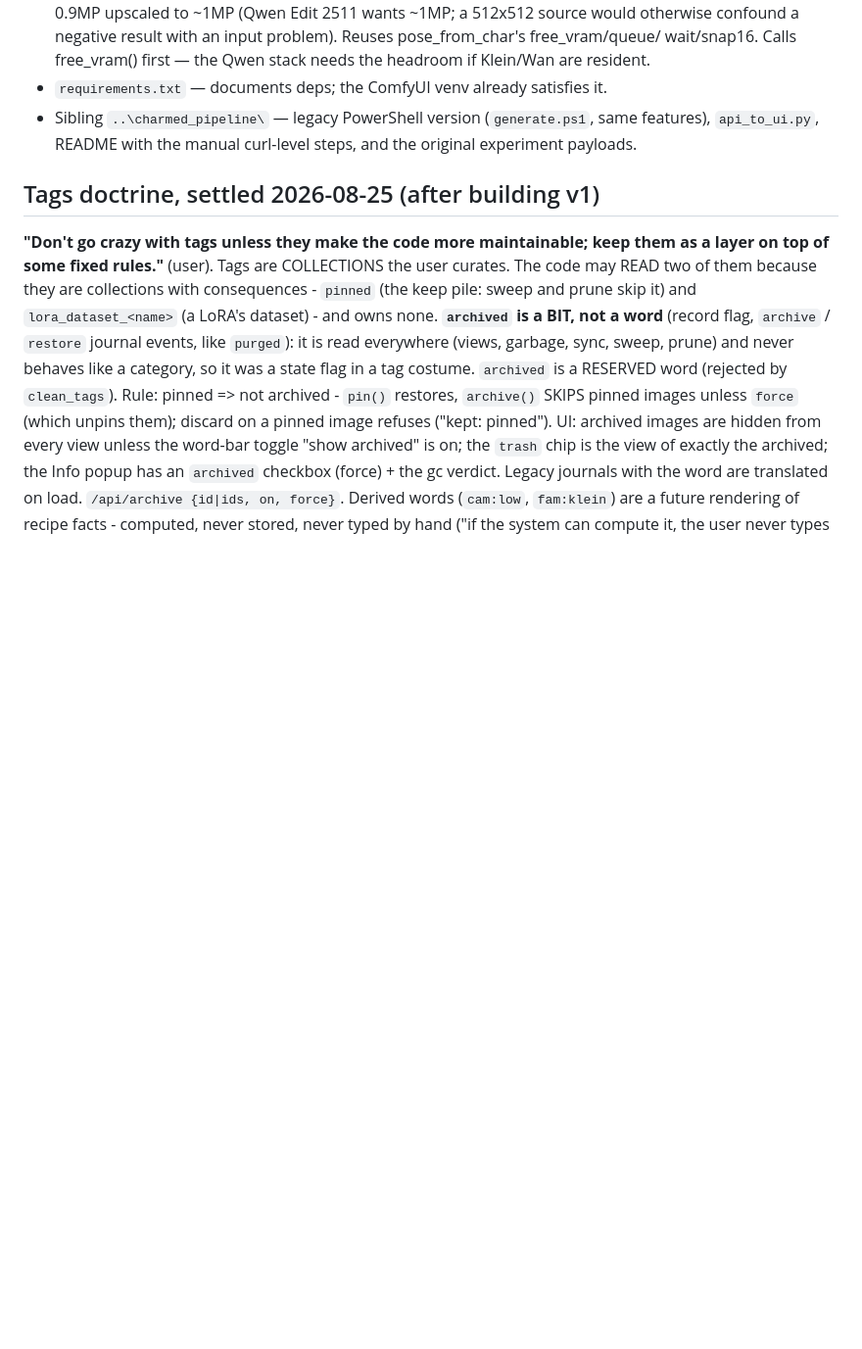
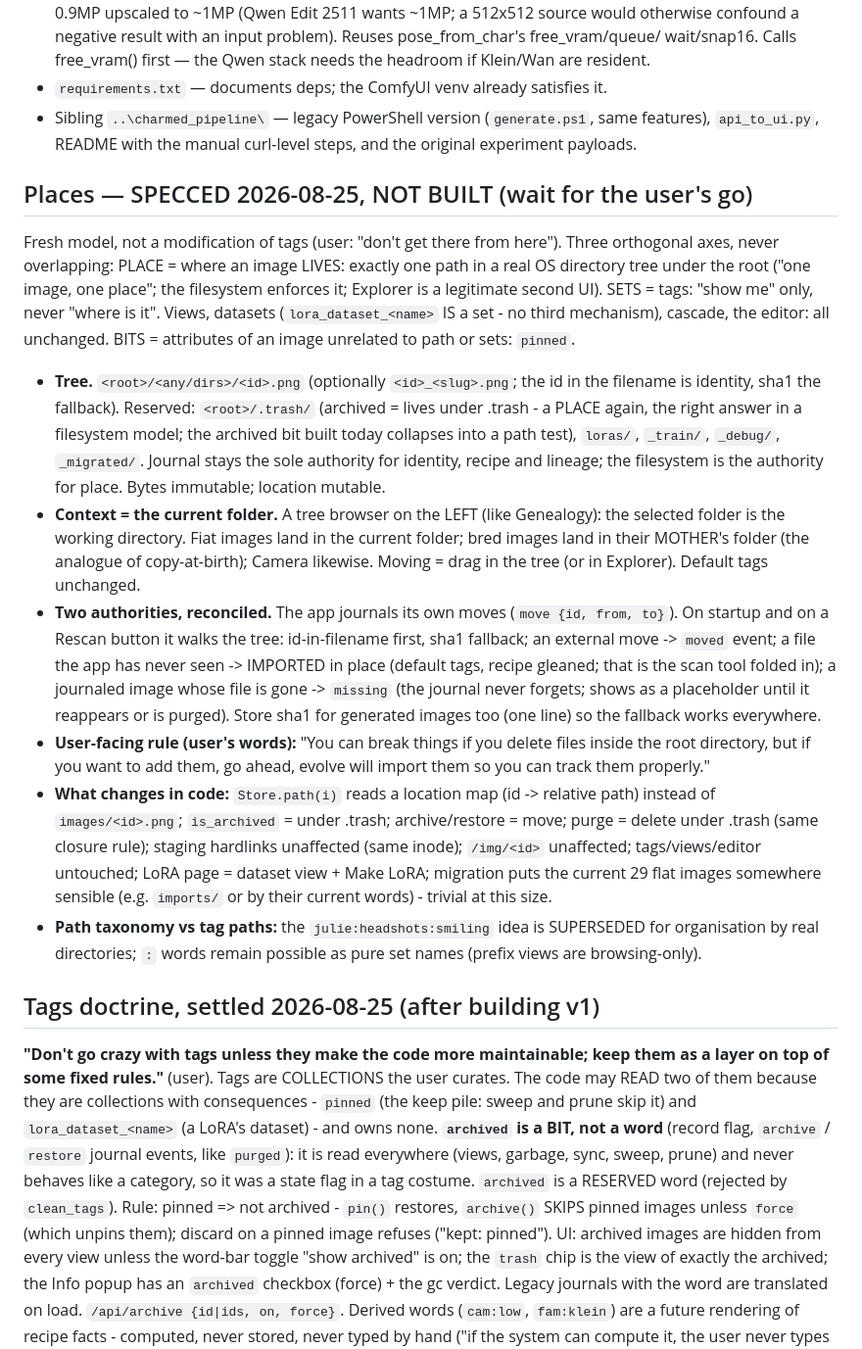
Before and after one commit to nice90sguy/evolve, a Markdown page: CLAUDE.md, the part around the change. Shown at 98% size. Drawn GitHub-style; blank space fills up the shorter version.

Commit message:
CLAUDE.md: Places spec (one image one place, real directories, trash folder; not built)
Co-Authored-By: Claude Fable 5 <noreply@anthropic.com>

```diff
--- a/CLAUDE.md
+++ b/CLAUDE.md
@@ -758,6 +758,52 @@ behaviour they record is unchanged (builders verified byte-identical).
   same features), `api_to_ui.py`, README with the manual curl-level steps,
   and the original experiment payloads.
 
+## Places — SPECCED 2026-08-25, NOT BUILT (wait for the user's go)
+
+Fresh model, not a modification of tags (user: "don't get there from
+here"). Three orthogonal axes, never overlapping:
+  PLACE  = where an image LIVES: exactly one path in a real OS directory
+           tree under the root ("one image, one place"; the filesystem
+           enforces it; Explorer is a legitimate second UI).
+  SETS   = tags: "show me" only, never "where is it". Views, datasets
+           (`lora_dataset_<name>` IS a set - no third mechanism), cascade,
+           the editor: all unchanged.
+  BITS   = attributes of an image unrelated to path or sets: `pinned`.
+- **Tree.** `<root>/<any/dirs>/<id>.png` (optionally `<id>_<slug>.png`;
+  the id in the filename is identity, sha1 the fallback). Reserved:
+  `<root>/.trash/` (archived = lives under .trash - a PLACE again, the
+  right answer in a filesystem model; the archived bit built today
+  collapses into a path test), `loras/`, `_train/`, `_debug/`,
+  `_migrated/`. Journal stays the sole authority for identity, recipe and
+  lineage; the filesystem is the authority for place. Bytes immutable;
+  location mutable.
+- **Context = the current folder.** A tree browser on the LEFT (like
+  Genealogy): the selected folder is the working directory. Fiat images
+  land in the current folder; bred images land in their MOTHER's folder
+  (the analogue of copy-at-birth); Camera likewise. Moving = drag in the
+  tree (or in Explorer). Default tags unchanged.
+- **Two authorities, reconciled.** The app journals its own moves
+  (`move {id, from, to}`). On startup and on a Rescan button it walks the
+  tree: id-in-filename first, sha1 fallback; an external move -> `moved`
+  event; a file the app has never seen -> IMPORTED in place (default
+  tags, recipe gleaned; that is the scan tool folded in); a journaled
+  image whose file is gone -> `missing` (the journal never forgets; shows
+  as a placeholder until it reappears or is purged). Store sha1 for
+  generated images too (one line) so the fallback works everywhere.
+- **User-facing rule (user's words):** "You can break things if you
+  delete files inside the root directory, but if you want to add them,
+  go ahead, evolve will import them so you can track them properly."
+- **What changes in code:** `Store.path(i)` reads a location map
+  (id -> relative path) instead of `images/<id>.png`; `is_archived` =
+  under .trash; archive/restore = move; purge = delete under .trash (same
+  closure rule); staging hardlinks unaffected (same inode); `/img/<id>`
+  unaffected; tags/views/editor untouched; LoRA page = dataset view +
+  Make LoRA; migration puts the current 29 flat images somewhere sensible
+  (e.g. `imports/` or by their current words) - trivial at this size.
+- **Path taxonomy vs tag paths:** the `julie:headshots:smiling` idea is
+  SUPERSEDED for organisation by real directories; `:` words remain
+  possible as pure set names (prefix views are browsing-only).
+
 ## Tags doctrine, settled 2026-08-25 (after building v1)
 
 **"Don't go crazy with tags unless they make the code more maintainable;
```
